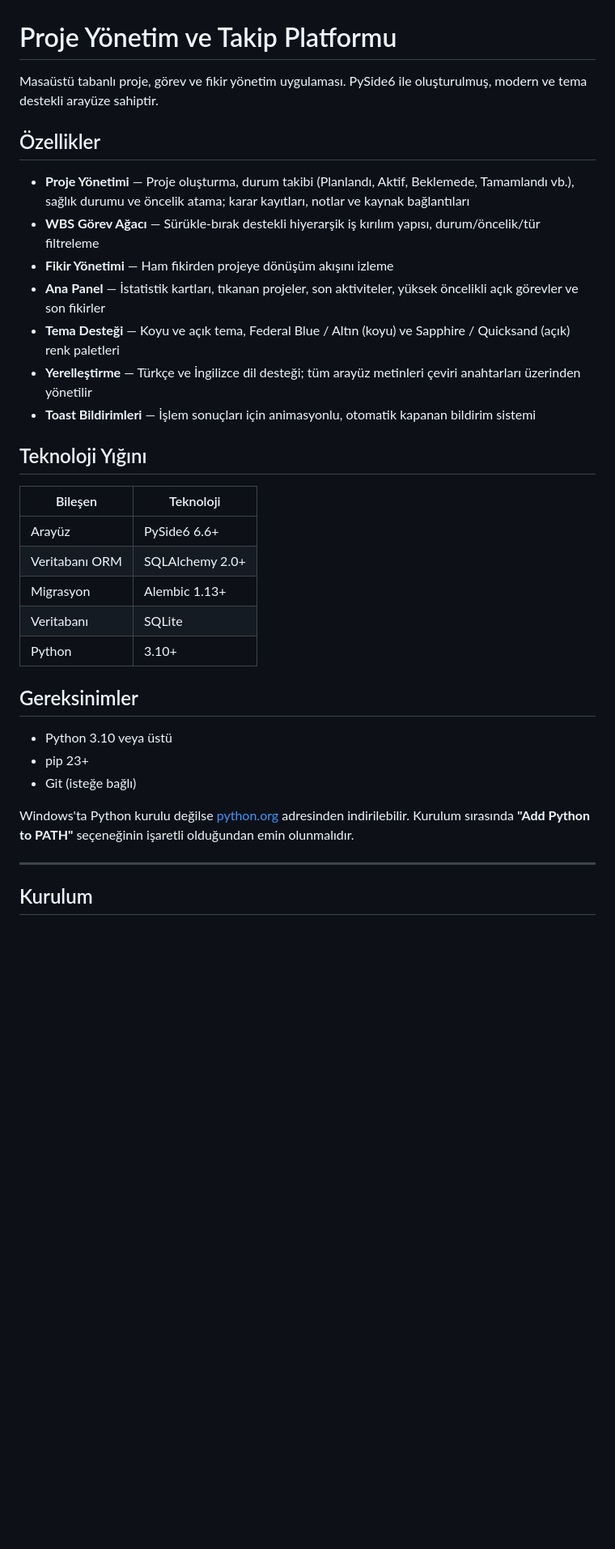
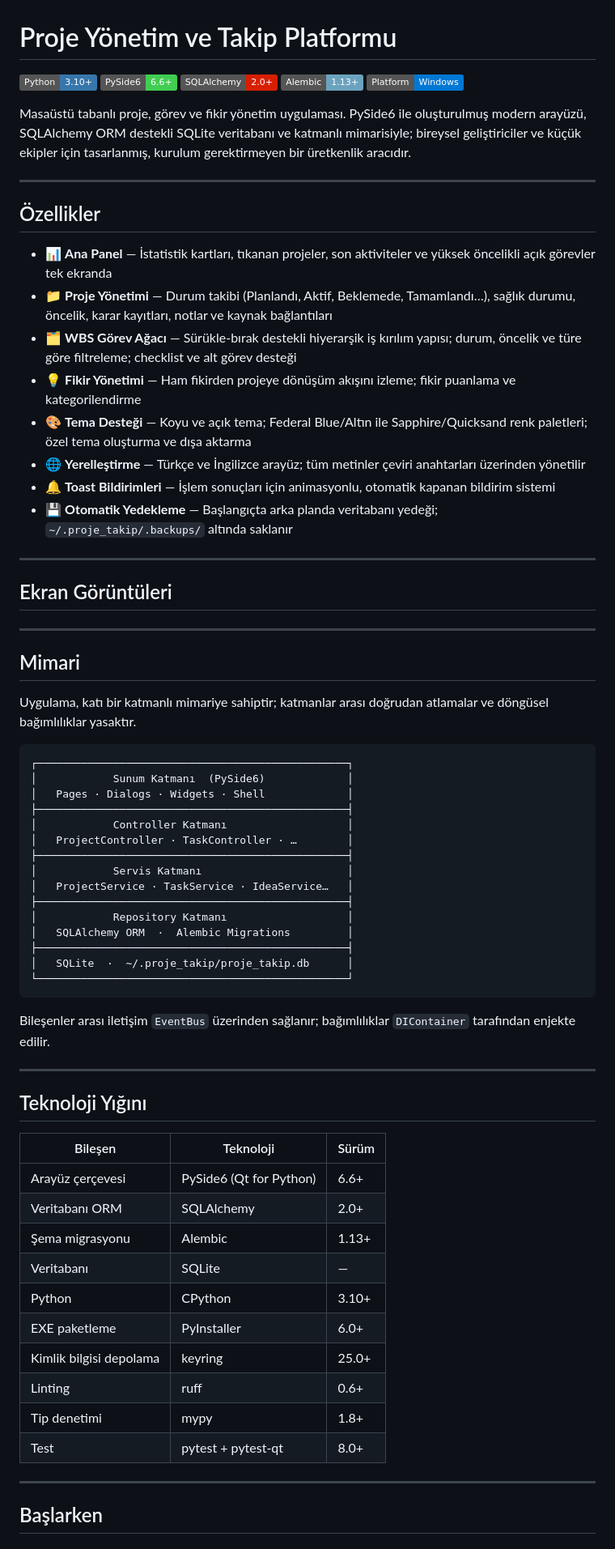
Before and after one commit to Yusufygc/Proje_Yonetim_Platformu, a Markdown page: README.md, the part around one of its changes. Shown at 81% size. Rendered like a GitHub page; badges without logos; blank space fills up the shorter version.

````diff
--- a/README.md
+++ b/README.md
@@ -1,36 +1,76 @@
 # Proje Yönetim ve Takip Platformu
 
-Masaüstü tabanlı proje, görev ve fikir yönetim uygulaması. PySide6 ile oluşturulmuş, modern ve tema destekli arayüze sahiptir.
+[![Python](https://img.shields.io/badge/Python-3.10+-3776AB?logo=python&logoColor=white)](https://www.python.org/)
+[![PySide6](https://img.shields.io/badge/PySide6-6.6+-41CD52?logo=qt&logoColor=white)](https://doc.qt.io/qtforpython/)
+[![SQLAlchemy](https://img.shields.io/badge/SQLAlchemy-2.0+-D71F00)](https://www.sqlalchemy.org/)
+[![Alembic](https://img.shields.io/badge/Alembic-1.13+-6BA3BE)](https://alembic.sqlalchemy.org/)
+[![Platform](https://img.shields.io/badge/Platform-Windows-0078D4?logo=windows&logoColor=white)](https://www.microsoft.com/windows)
+
+Masaüstü tabanlı proje, görev ve fikir yönetim uygulaması. PySide6 ile oluşturulmuş modern arayüzü, SQLAlchemy ORM destekli SQLite veritabanı ve katmanlı mimarisiyle; bireysel geliştiriciler ve küçük ekipler için tasarlanmış, kurulum gerektirmeyen bir üretkenlik aracıdır.
+
+---
 
 ## Özellikler
 
-- **Proje Yönetimi** — Proje oluşturma, durum takibi (Planlandı, Aktif, Beklemede, Tamamlandı vb.), sağlık durumu ve öncelik atama; karar kayıtları, notlar ve kaynak bağlantıları
-- **WBS Görev Ağacı** — Sürükle-bırak destekli hiyerarşik iş kırılım yapısı, durum/öncelik/tür filtreleme
-- **Fikir Yönetimi** — Ham fikirden projeye dönüşüm akışını izleme
-- **Ana Panel** — İstatistik kartları, tıkanan projeler, son aktiviteler, yüksek öncelikli açık görevler ve son fikirler
-- **Tema Desteği** — Koyu ve açık tema, Federal Blue / Altın (koyu) ve Sapphire / Quicksand (açık) renk paletleri
-- **Yerelleştirme** — Türkçe ve İngilizce dil desteği; tüm arayüz metinleri çeviri anahtarları üzerinden yönetilir
-- **Toast Bildirimleri** — İşlem sonuçları için animasyonlu, otomatik kapanan bildirim sistemi
+- 📊 **Ana Panel** — İstatistik kartları, tıkanan projeler, son aktiviteler ve yüksek öncelikli açık görevler tek ekranda
+- 📁 **Proje Yönetimi** — Durum takibi (Planlandı, Aktif, Beklemede, Tamamlandı…), sağlık durumu, öncelik, karar kayıtları, notlar ve kaynak bağlantıları
+- 🗂️ **WBS Görev Ağacı** — Sürükle-bırak destekli hiyerarşik iş kırılım yapısı; durum, öncelik ve türe göre filtreleme; checklist ve alt görev desteği
+- 💡 **Fikir Yönetimi** — Ham fikirden projeye dönüşüm akışını izleme; fikir puanlama ve kategorilendirme
+- 🎨 **Tema Desteği** — Koyu ve açık tema; Federal Blue/Altın ile Sapphire/Quicksand renk paletleri; özel tema oluşturma ve dışa aktarma
+- 🌐 **Yerelleştirme** — Türkçe ve İngilizce arayüz; tüm metinler çeviri anahtarları üzerinden yönetilir
+- 🔔 **Toast Bildirimleri** — İşlem sonuçları için animasyonlu, otomatik kapanan bildirim sistemi
+- 💾 **Otomatik Yedekleme** — Başlangıçta arka planda veritabanı yedeği; `~/.proje_takip/.backups/` altında saklanır
+
+---
+
+## Ekran Görüntüleri
+
+<!-- Ekran görüntüleri buraya eklenecek -->
+
+---
+
+## Mimari
+
+Uygulama, katı bir katmanlı mimariye sahiptir; katmanlar arası doğrudan atlamalar ve döngüsel bağımlılıklar yasaktır.
+
+```
+┌─────────────────────────────────────────────────┐
+│            Sunum Katmanı  (PySide6)             │
+│   Pages · Dialogs · Widgets · Shell             │
+├─────────────────────────────────────────────────┤
+│            Controller Katmanı                   │
+│   ProjectController · TaskController · …        │
+├─────────────────────────────────────────────────┤
+│            Servis Katmanı                       │
+│   ProjectService · TaskService · IdeaService…   │
+├─────────────────────────────────────────────────┤
+│            Repository Katmanı                   │
+│   SQLAlchemy ORM  ·  Alembic Migrations         │
+├─────────────────────────────────────────────────┤
+│   SQLite  ·  ~/.proje_takip/proje_takip.db      │
+└─────────────────────────────────────────────────┘
+```
+
+Bileşenler arası iletişim `EventBus` üzerinden sağlanır; bağımlılıklar `DIContainer` tarafından enjekte edilir.
+
+---
 
 ## Teknoloji Yığını
 
-| Bileşen | Teknoloji |
-|---------|-----------|
-| Arayüz | PySide6 6.6+ |
-| Veritabanı ORM | SQLAlchemy 2.0+ |
-| Migrasyon | Alembic 1.13+ |
-| Veritabanı | SQLite |
-| Python | 3.10+ |
-
-## Gereksinimler
-
-- Python 3.10 veya üstü
-- pip 23+
-- Git (isteğe bağlı)
-
-Windows'ta Python kurulu değilse [python.org](https://www.python.org/downloads/) adresinden indirilebilir. Kurulum sırasında **"Add Python to PATH"** seçeneğinin işaretli olduğundan emin olunmalıdır.
+| Bileşen | Teknoloji | Sürüm |
+|---------|-----------|-------|
+| Arayüz çerçevesi | PySide6 (Qt for Python) | 6.6+ |
+| Veritabanı ORM | SQLAlchemy | 2.0+ |
+| Şema migrasyonu | Alembic | 1.13+ |
+| Veritabanı | SQLite | — |
+| Python | CPython | 3.10+ |
+| EXE paketleme | PyInstaller | 6.0+ |
+| Kimlik bilgisi depolama | keyring | 25.0+ |
+| Linting | ruff | 0.6+ |
+| Tip denetimi | mypy | 1.8+ |
+| Test | pytest + pytest-qt | 8.0+ |
 
 ---
 
-## Kurulum
+## Başlarken
 
````
Also changed, not shown: other parts of README.md (+80 -87 lines).
